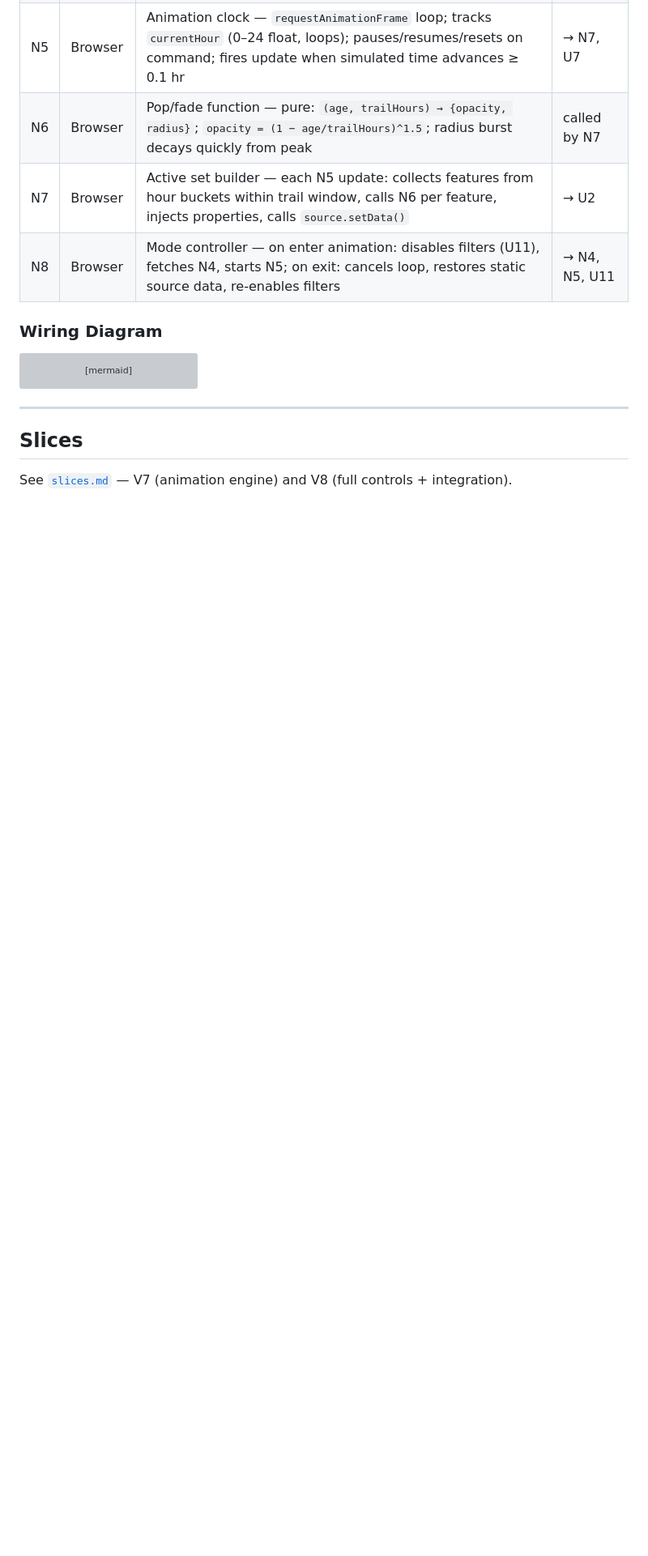
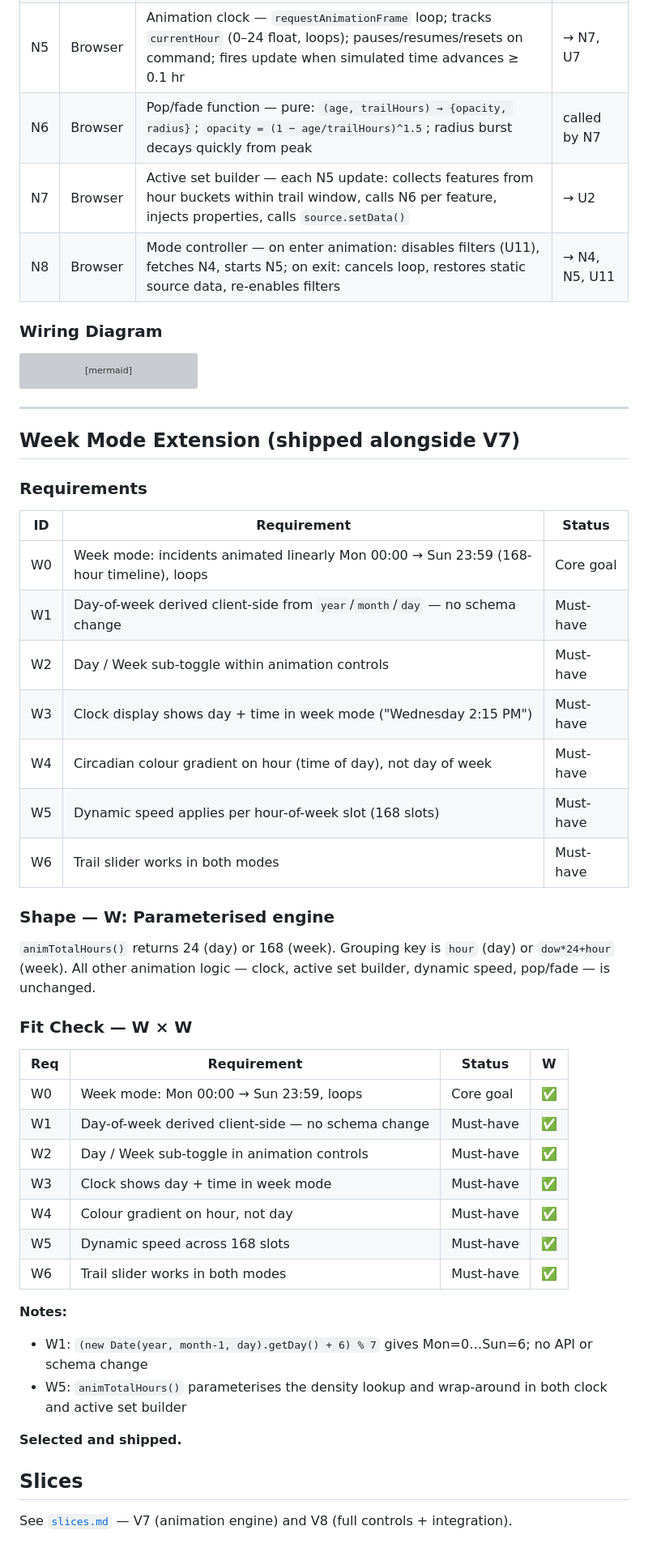
Before and after one commit to eddielathamjones/pedestrian-safety-mapper, a Markdown page: docs/shaping/shaping-animation.md, the part around the change. Shown at 81% size. Drawn GitHub-style; blank space fills up the shorter version; grey boxes are pictures that could not be loaded.

Commit message:
Docs: add week animation shaping — requirements, shape W, fit check
Co-Authored-By: Claude Sonnet 4.6 <noreply@anthropic.com>

```diff
--- a/docs/shaping/shaping-animation.md
+++ b/docs/shaping/shaping-animation.md
@@ -150,6 +150,42 @@ flowchart LR
 
 ---
 
+## Week Mode Extension (shipped alongside V7)
+
+### Requirements
+
+| ID | Requirement | Status |
+|----|-------------|--------|
+| W0 | Week mode: incidents animated linearly Mon 00:00 → Sun 23:59 (168-hour timeline), loops | Core goal |
+| W1 | Day-of-week derived client-side from `year`/`month`/`day` — no schema change | Must-have |
+| W2 | Day / Week sub-toggle within animation controls | Must-have |
+| W3 | Clock display shows day + time in week mode ("Wednesday 2:15 PM") | Must-have |
+| W4 | Circadian colour gradient on hour (time of day), not day of week | Must-have |
+| W5 | Dynamic speed applies per hour-of-week slot (168 slots) | Must-have |
+| W6 | Trail slider works in both modes | Must-have |
+
+### Shape — W: Parameterised engine
+
+`animTotalHours()` returns 24 (day) or 168 (week). Grouping key is `hour` (day) or `dow*24+hour` (week). All other animation logic — clock, active set builder, dynamic speed, pop/fade — is unchanged.
+
+### Fit Check — W × W
+
+| Req | Requirement | Status | W |
+|-----|-------------|--------|---|
+| W0 | Week mode: Mon 00:00 → Sun 23:59, loops | Core goal | ✅ |
+| W1 | Day-of-week derived client-side — no schema change | Must-have | ✅ |
+| W2 | Day / Week sub-toggle in animation controls | Must-have | ✅ |
+| W3 | Clock shows day + time in week mode | Must-have | ✅ |
+| W4 | Colour gradient on hour, not day | Must-have | ✅ |
+| W5 | Dynamic speed across 168 slots | Must-have | ✅ |
+| W6 | Trail slider works in both modes | Must-have | ✅ |
+
+**Notes:**
+- W1: `(new Date(year, month-1, day).getDay() + 6) % 7` gives Mon=0…Sun=6; no API or schema change
+- W5: `animTotalHours()` parameterises the density lookup and wrap-around in both clock and active set builder
+
+**Selected and shipped.**
+
 ## Slices
 
 See [`slices.md`](slices.md) — V7 (animation engine) and V8 (full controls + integration).
```
